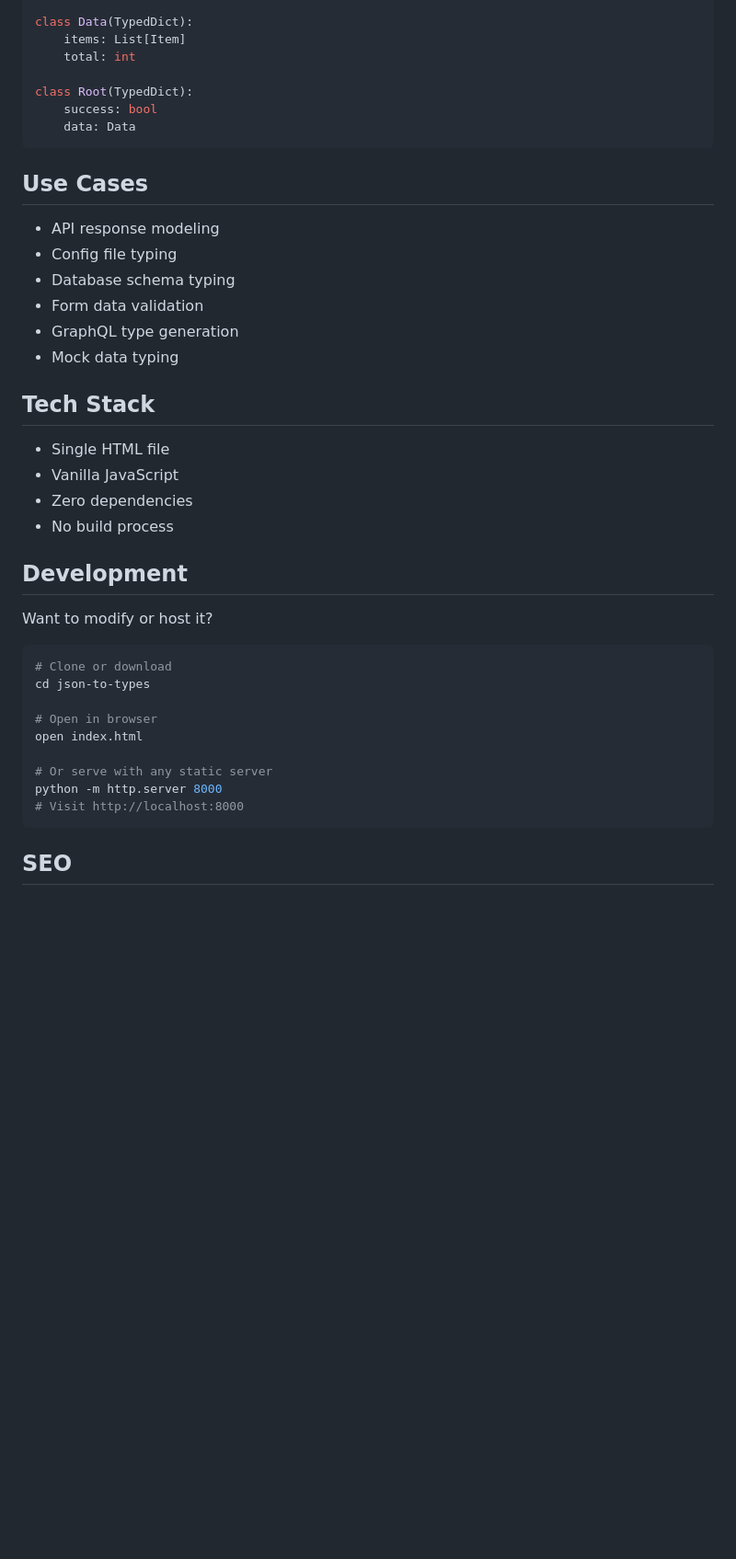
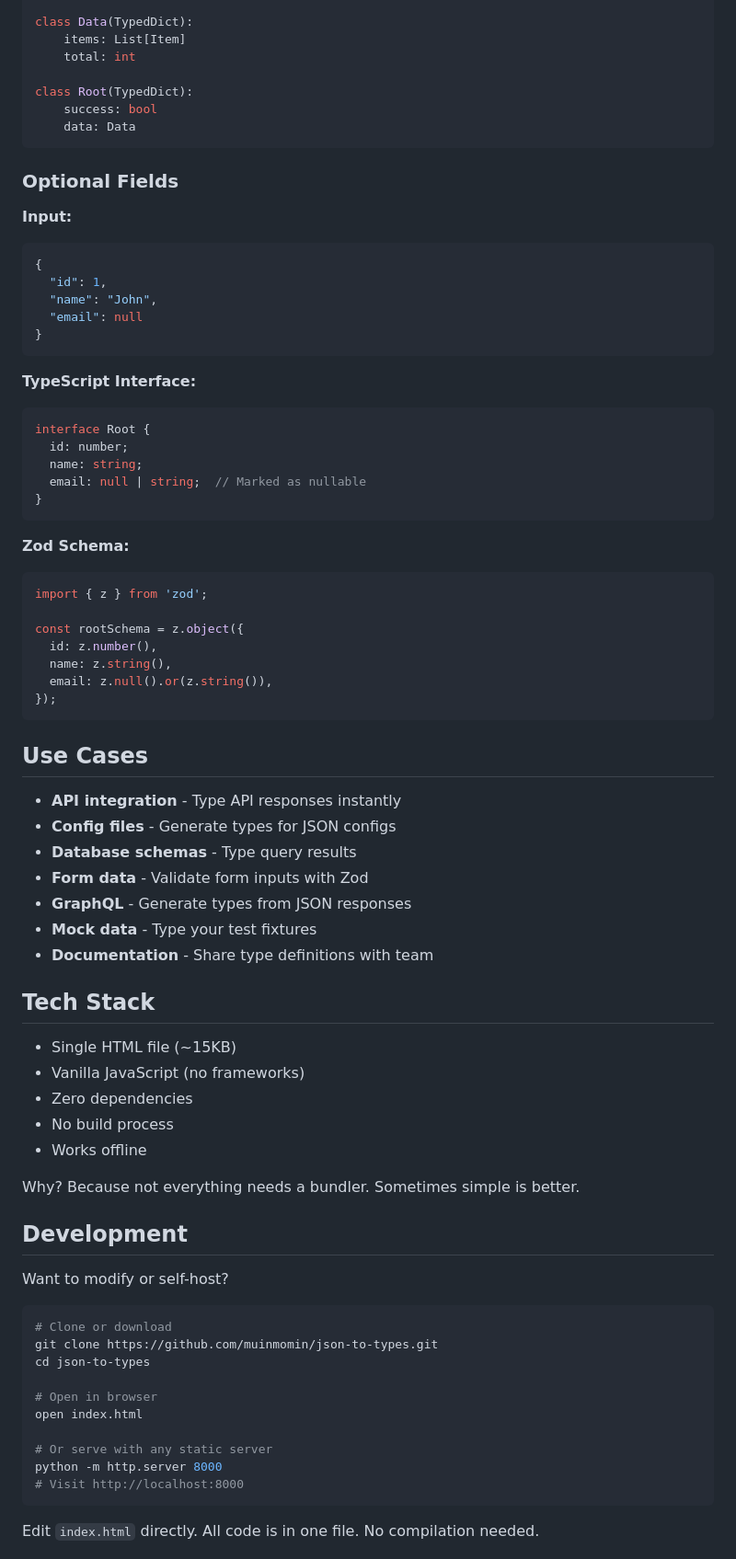
Before and after one commit to muin-company/json-to-types, a Markdown page: README.md, the part around one of its changes. Shown at 92% size. GitHub-like rendering; blank space fills up the shorter version.

````diff
--- a/README.md
+++ b/README.md
@@ -160,28 +223,64 @@ class Root(TypedDict):
     data: Data
 ```
 
+### Optional Fields
+
+**Input:**
+```json
+{
+  "id": 1,
+  "name": "John",
+  "email": null
+}
+```
+
+**TypeScript Interface:**
+```typescript
+interface Root {
+  id: number;
+  name: string;
+  email: null | string;  // Marked as nullable
+}
+```
+
+**Zod Schema:**
+```typescript
+import { z } from 'zod';
+
+const rootSchema = z.object({
+  id: z.number(),
+  name: z.string(),
+  email: z.null().or(z.string()),
+});
+```
+
 ## Use Cases
 
-- API response modeling
-- Config file typing
-- Database schema typing
-- Form data validation
-- GraphQL type generation
-- Mock data typing
+- **API integration** - Type API responses instantly
+- **Config files** - Generate types for JSON configs
+- **Database schemas** - Type query results
+- **Form data** - Validate form inputs with Zod
+- **GraphQL** - Generate types from JSON responses
+- **Mock data** - Type your test fixtures
+- **Documentation** - Share type definitions with team
 
 ## Tech Stack
 
-- Single HTML file
-- Vanilla JavaScript
+- Single HTML file (~15KB)
+- Vanilla JavaScript (no frameworks)
 - Zero dependencies
 - No build process
+- Works offline
+
+Why? Because not everything needs a bundler. Sometimes simple is better.
 
 ## Development
 
-Want to modify or host it?
+Want to modify or self-host?
 
 ```bash
 # Clone or download
+git clone https://github.com/muinmomin/json-to-types.git
 cd json-to-types
 
 # Open in browser
@@ -192,5 +291,5 @@ python -m http.server 8000
 # Visit http://localhost:8000
 ```
 
-## SEO
+Edit `index.html` directly. All code is in one file. No compilation needed.
 
````
Also changed, not shown: other parts of README.md (+116 -23 lines).
